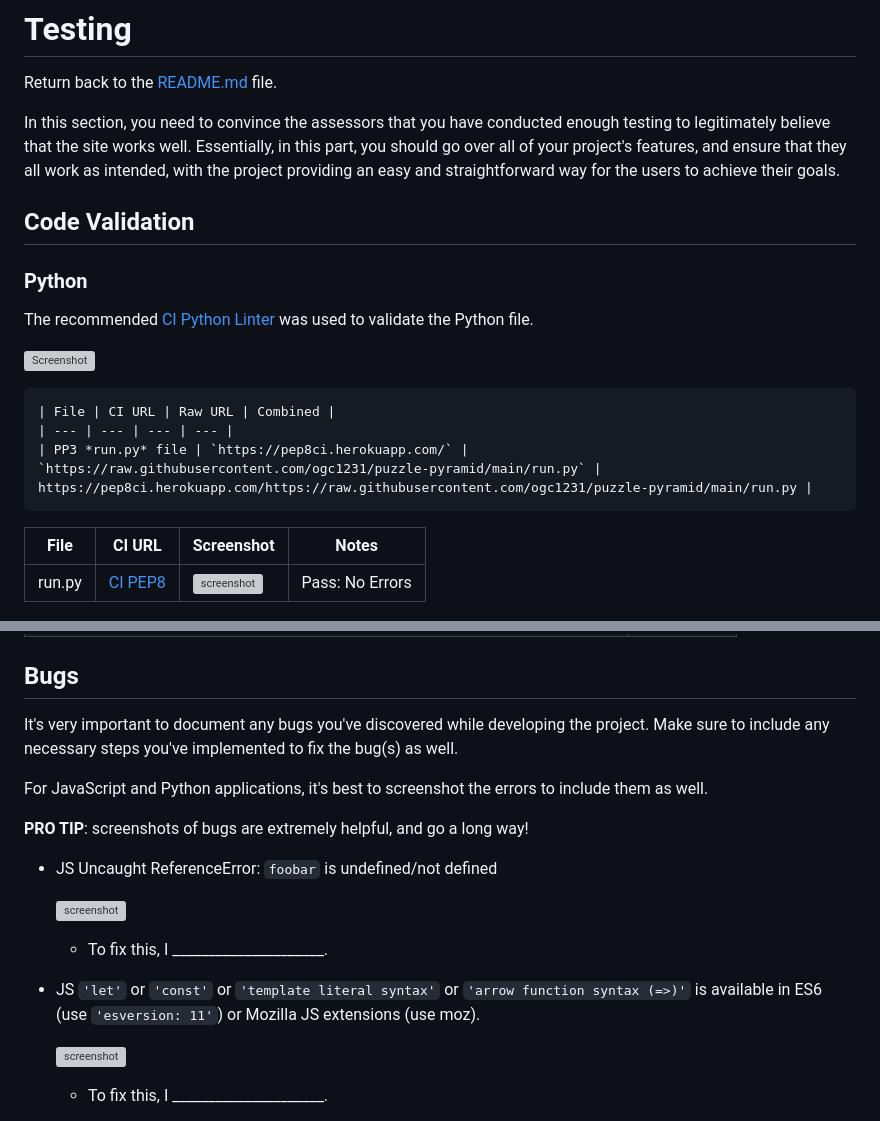
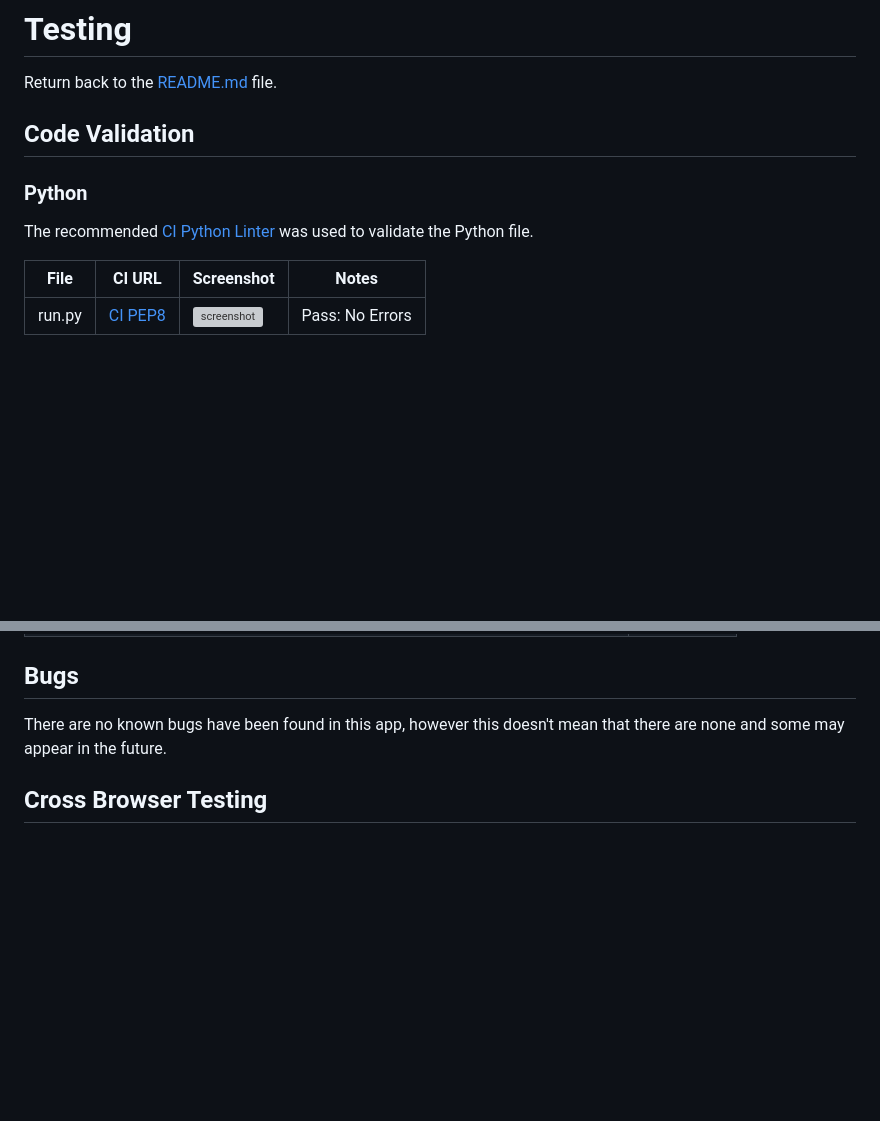
Before and after one commit to ogc1231/puzzle-pyramid, a Markdown page: TESTING.md, 2 parts joined by grey strips. GitHub-like rendering; blank space fills up the shorter version; grey boxes are pictures that could not be loaded.

Commit message:
Add browser testing

```diff
--- a/TESTING.md
+++ b/TESTING.md
@@ -2,20 +2,11 @@
 
 Return back to the [README.md](README.md) file.
 
-In this section, you need to convince the assessors that you have conducted enough testing to legitimately believe that the site works well.
-Essentially, in this part, you should go over all of your project's features, and ensure that they all work as intended,
-with the project providing an easy and straightforward way for the users to achieve their goals.
 
 ## Code Validation
 ### Python
 
 The recommended [CI Python Linter](https://pep8ci.herokuapp.com) was used to validate the Python file.
-
-![Screenshot](https://github.com/ogc1231/puzzle-pyramid/blob/main/documentation/testing/CI_Python_Linter.PNG)
-
-    | File | CI URL | Raw URL | Combined |
-    | --- | --- | --- | --- |
-    | PP3 *run.py* file | `https://pep8ci.herokuapp.com/` | `https://raw.githubusercontent.com/ogc1231/puzzle-pyramid/main/run.py` | https://pep8ci.herokuapp.com/https://raw.githubusercontent.com/ogc1231/puzzle-pyramid/main/run.py |
 
 | File | CI URL | Screenshot | Notes |
 | --- | --- | --- | --- |
@@ -127,22 +118,7 @@ from the respective feature.
 
 ## Bugs
 
-It's very important to document any bugs you've discovered while developing the project.
-Make sure to include any necessary steps you've implemented to fix the bug(s) as well.
+There are no known bugs have been found in this app, however this doesn't mean that there are none and some may appear in the future.
 
-For JavaScript and Python applications, it's best to screenshot the errors to include them as well.
+## Cross Browser Testing
 
-**PRO TIP**: screenshots of bugs are extremely helpful, and go a long way!
-
-- JS Uncaught ReferenceError: `foobar` is undefined/not defined
-
-    ![screenshot](documentation/bug01.png)
-
-    - To fix this, I _____________________.
-
-- JS `'let'` or `'const'` or `'template literal syntax'` or `'arrow function syntax (=>)'` is available in ES6 (use `'esversion: 11'`) or Mozilla JS extensions (use moz).
-
-    ![screenshot](documentation/bug02.png)
-
-    - To fix this, I _____________________.
-
```
Also changed, not shown: other parts of TESTING.md (+7 -89 lines).
